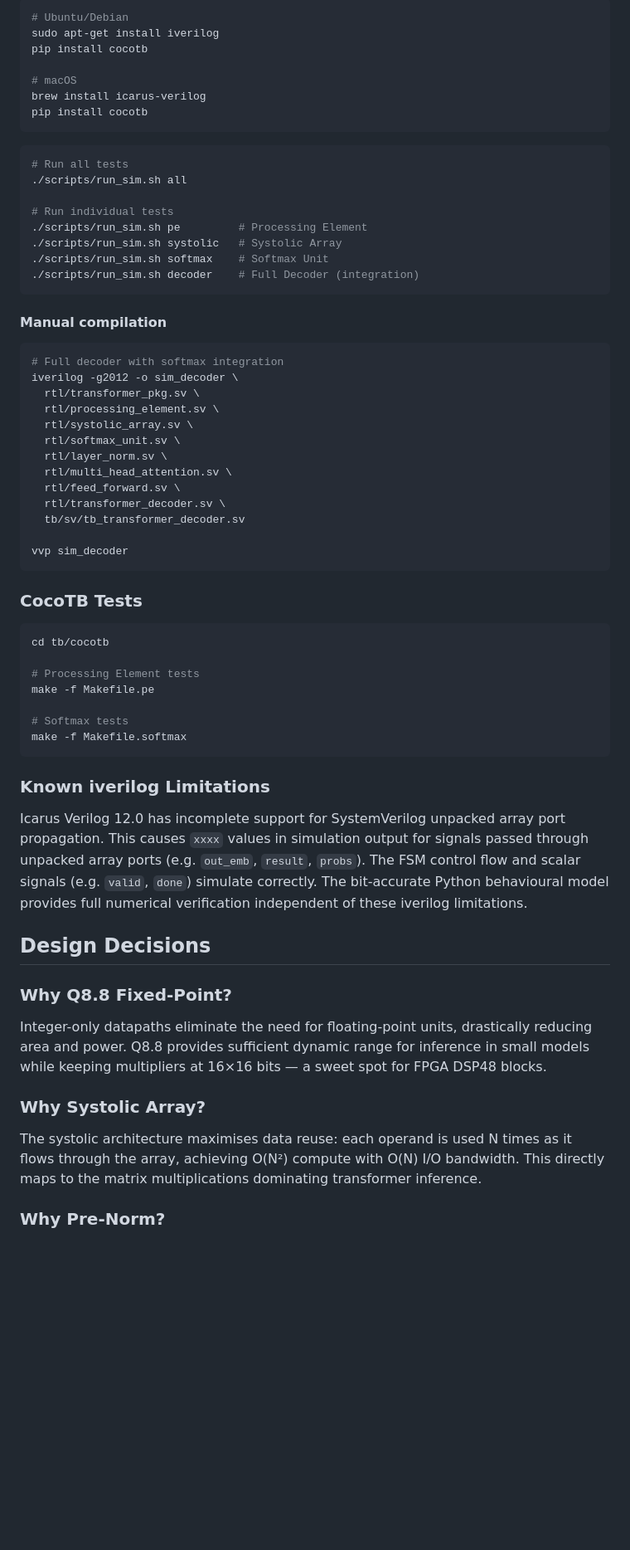
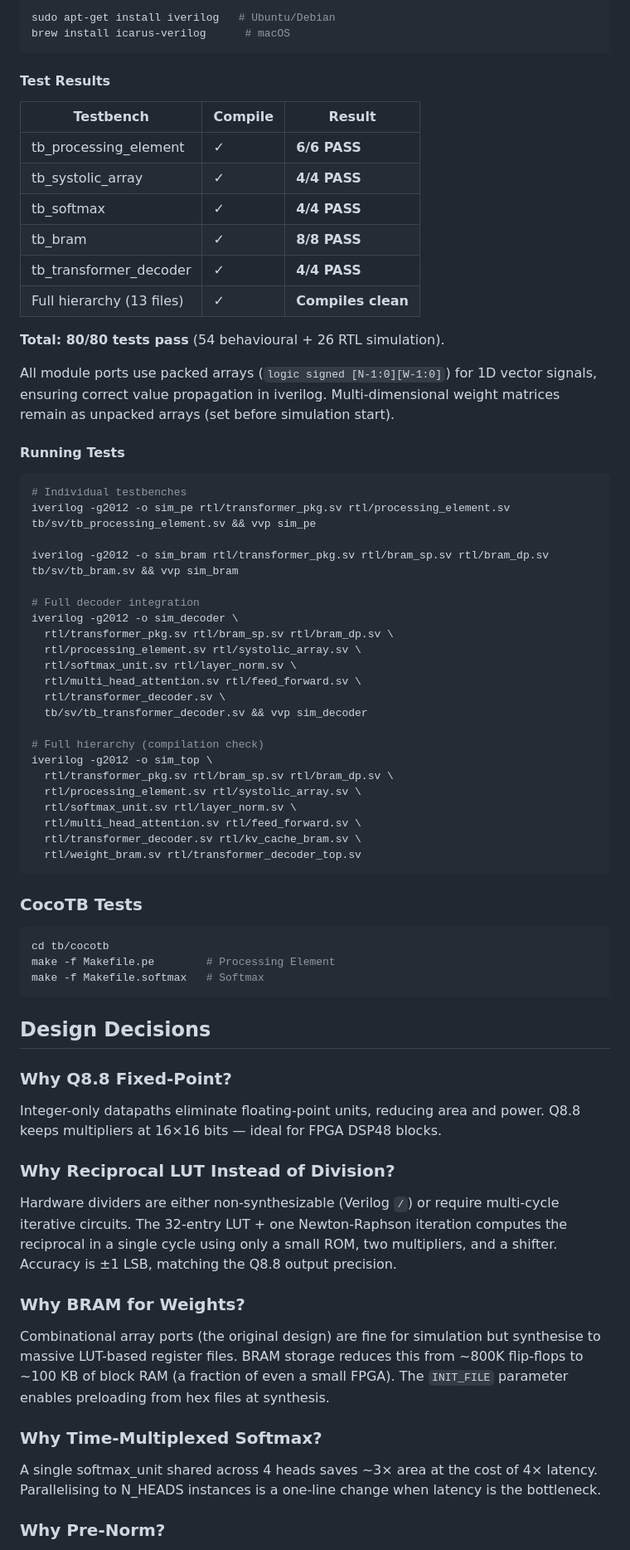
Before and after one commit to BrendanJamesLynskey/LLM_Transformer_Decoder_RTL, a Markdown page: README.md, the part around one of its changes. Shown at 83% size. Drawn GitHub-style; blank space fills up the shorter version.

````diff
--- a/README.md
+++ b/README.md
@@ -177,65 +253,71 @@ Validates module/endmodule balance, package imports, reset patterns, and cross-f
 
 ```bash
-# Ubuntu/Debian
-sudo apt-get install iverilog
-pip install cocotb
-
-# macOS
-brew install icarus-verilog
-pip install cocotb
+sudo apt-get install iverilog   # Ubuntu/Debian
+brew install icarus-verilog      # macOS
 ```
 
-```bash
-# Run all tests
-./scripts/run_sim.sh all
+#### Test Results
 
-# Run individual tests
-./scripts/run_sim.sh pe         # Processing Element
-./scripts/run_sim.sh systolic   # Systolic Array
-./scripts/run_sim.sh softmax    # Softmax Unit
-./scripts/run_sim.sh decoder    # Full Decoder (integration)
-```
+| Testbench | Compile | Result |
+|-----------|---------|--------|
+| tb_processing_element | ✓ | **6/6 PASS** |
+| tb_systolic_array | ✓ | **4/4 PASS** |
+| tb_softmax | ✓ | **4/4 PASS** |
+| tb_bram | ✓ | **8/8 PASS** |
+| tb_transformer_decoder | ✓ | **4/4 PASS** |
+| Full hierarchy (13 files) | ✓ | **Compiles clean** |
 
-#### Manual compilation
+**Total: 80/80 tests pass** (54 behavioural + 26 RTL simulation).
+
+All module ports use packed arrays (`logic signed [N-1:0][W-1:0]`) for 1D vector signals, ensuring correct value propagation in iverilog. Multi-dimensional weight matrices remain as unpacked arrays (set before simulation start).
+
+#### Running Tests
 
 ```bash
-# Full decoder with softmax integration
+# Individual testbenches
+iverilog -g2012 -o sim_pe rtl/transformer_pkg.sv rtl/processing_element.sv tb/sv/tb_processing_element.sv && vvp sim_pe
+
+iverilog -g2012 -o sim_bram rtl/transformer_pkg.sv rtl/bram_sp.sv rtl/bram_dp.sv tb/sv/tb_bram.sv && vvp sim_bram
+
+# Full decoder integration
 iverilog -g2012 -o sim_decoder \
-  rtl/transformer_pkg.sv \
-  rtl/processing_element.sv \
-  rtl/systolic_array.sv \
-  rtl/softmax_unit.sv \
-  rtl/layer_norm.sv \
-  rtl/multi_head_attention.sv \
-  rtl/feed_forward.sv \
+  rtl/transformer_pkg.sv rtl/bram_sp.sv rtl/bram_dp.sv \
+  rtl/processing_element.sv rtl/systolic_array.sv \
+  rtl/softmax_unit.sv rtl/layer_norm.sv \
+  rtl/multi_head_attention.sv rtl/feed_forward.sv \
   rtl/transformer_decoder.sv \
-  tb/sv/tb_transformer_decoder.sv
+  tb/sv/tb_transformer_decoder.sv && vvp sim_decoder
 
-vvp sim_decoder
+# Full hierarchy (compilation check)
+iverilog -g2012 -o sim_top \
+  rtl/transformer_pkg.sv rtl/bram_sp.sv rtl/bram_dp.sv \
+  rtl/processing_element.sv rtl/systolic_array.sv \
+  rtl/softmax_unit.sv rtl/layer_norm.sv \
+  rtl/multi_head_attention.sv rtl/feed_forward.sv \
+  rtl/transformer_decoder.sv rtl/kv_cache_bram.sv \
+  rtl/weight_bram.sv rtl/transformer_decoder_top.sv
 ```
 
 ### CocoTB Tests
 
 ```bash
 cd tb/cocotb
-
-# Processing Element tests
-make -f Makefile.pe
-
-# Softmax tests
-make -f Makefile.softmax
+make -f Makefile.pe        # Processing Element
+make -f Makefile.softmax   # Softmax
 ```
-
-### Known iverilog Limitations
-
-Icarus Verilog 12.0 has incomplete support for SystemVerilog unpacked array port propagation. This causes `xxxx` values in simulation output for signals passed through unpacked array ports (e.g. `out_emb`, `result`, `probs`). The FSM control flow and scalar signals (e.g. `valid`, `done`) simulate correctly. The bit-accurate Python behavioural model provides full numerical verification independent of these iverilog limitations.
 
 ## Design Decisions
 
 ### Why Q8.8 Fixed-Point?
-Integer-only datapaths eliminate the need for floating-point units, drastically reducing area and power. Q8.8 provides sufficient dynamic range for inference in small models while keeping multipliers at 16×16 bits — a sweet spot for FPGA DSP48 blocks.
+Integer-only datapaths eliminate floating-point units, reducing area and power. Q8.8 keeps multipliers at 16×16 bits — ideal for FPGA DSP48 blocks.
 
-### Why Systolic Array?
-The systolic architecture maximises data reuse: each operand is used N times as it flows through the array, achieving O(N²) compute with O(N) I/O bandwidth. This directly maps to the matrix multiplications dominating transformer inference.
+### Why Reciprocal LUT Instead of Division?
+Hardware dividers are either non-synthesizable (Verilog `/`) or require multi-cycle iterative circuits. The 32-entry LUT + one Newton-Raphson iteration computes the reciprocal in a single cycle using only a small ROM, two multipliers, and a shifter. Accuracy is ±1 LSB, matching the Q8.8 output precision.
+
+### Why BRAM for Weights?
+Combinational array ports (the original design) are fine for simulation but synthesise to massive LUT-based register files. BRAM storage reduces this from ~800K flip-flops to ~100 KB of block RAM (a fraction of even a small FPGA). The `INIT_FILE` parameter enables preloading from hex files at synthesis.
+
+### Why Time-Multiplexed Softmax?
+A single softmax_unit shared across 4 heads saves ~3× area at the cost of 4× latency. Parallelising to N_HEADS instances is a one-line change when latency is the bottleneck.
 
 ### Why Pre-Norm?
````
Also changed, not shown: other parts of README.md (+169 -94 lines).
